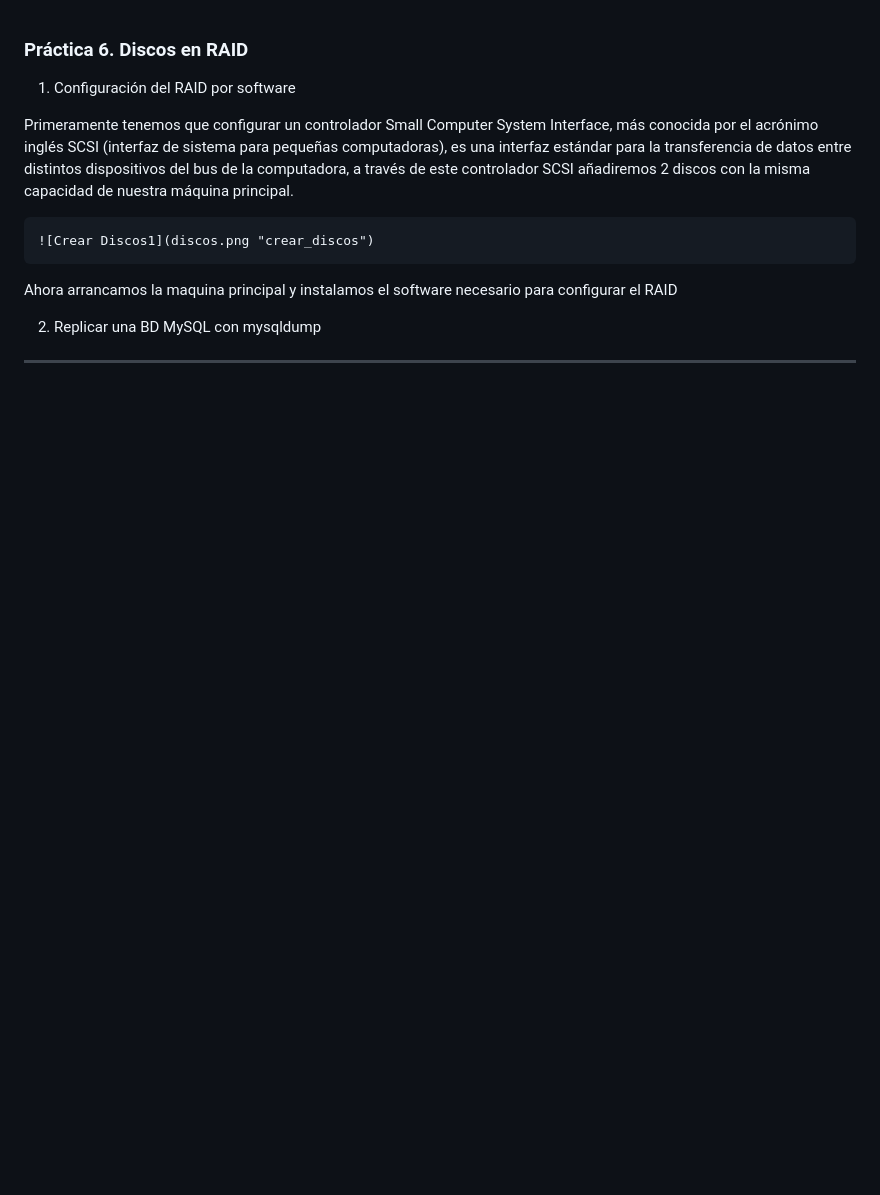
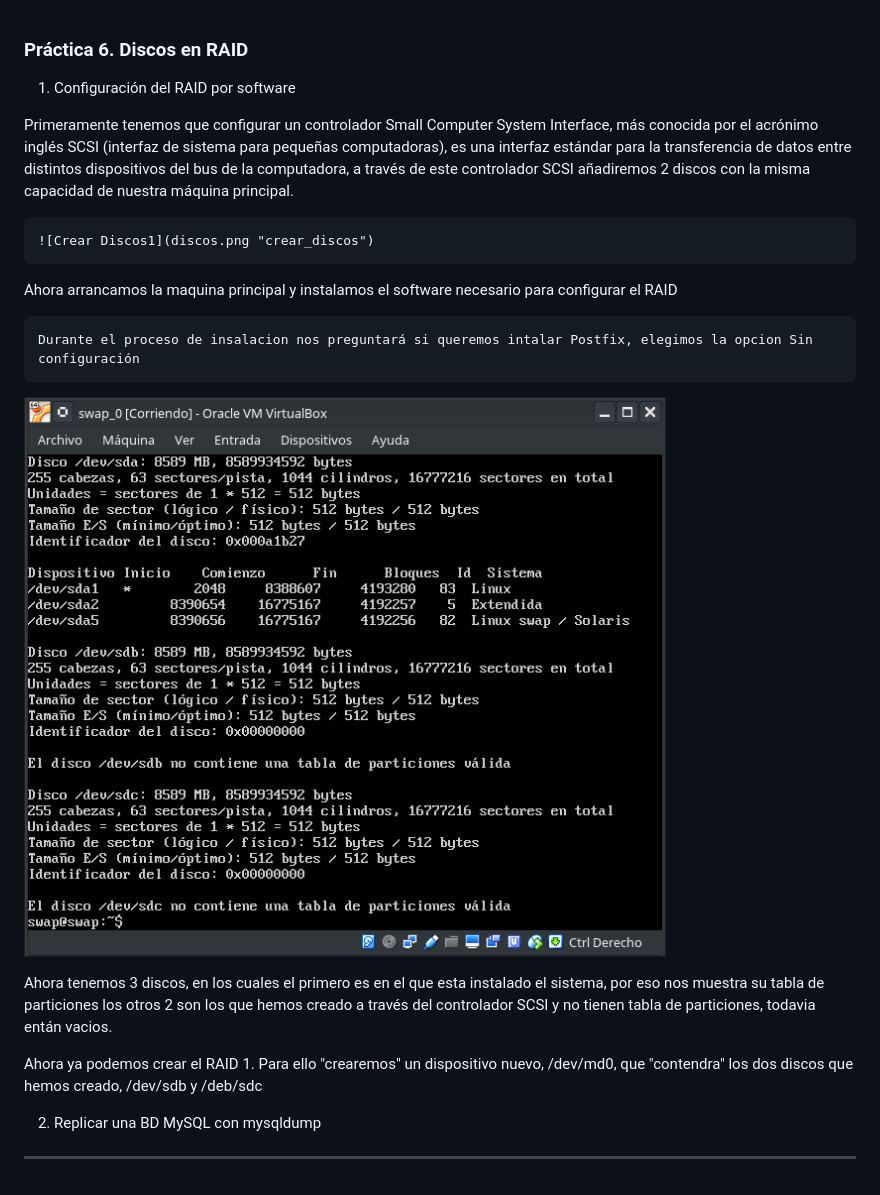
Before and after one commit to minelli31/swap1516, a Markdown page: practica6/practica6.md, the part around the change. Rendered like a GitHub page; pictures changed too: practica6/fdisk.png (added); blank space fills up the shorter version.

Commit message:
practicas 6

```diff
--- a/practica6/practica6.md
+++ b/practica6/practica6.md
@@ -8,6 +8,15 @@
 
   Ahora arrancamos la maquina principal y instalamos el software necesario para configurar el RAID
 
+  ~~~
+  Durante el proceso de insalacion nos preguntará si queremos intalar Postfix, elegimos la opcion Sin configuración
+  ~~~
+  ![FDISK -L](fdisk.png "fdisk_l")
+
+  Ahora tenemos 3 discos, en los cuales el primero es en el que esta instalado el sistema, por eso nos muestra su tabla de particiones los otros 2 son los que hemos creado a través del controlador SCSI y no tienen tabla de particiones, todavia entán vacios.
+
+  Ahora ya podemos crear el RAID 1. Para ello "crearemos" un dispositivo nuevo, /dev/md0, que "contendra" los dos discos que hemos creado, /dev/sdb y /deb/sdc
+
 2. Replicar una BD MySQL con mysqldump
 
 
```
